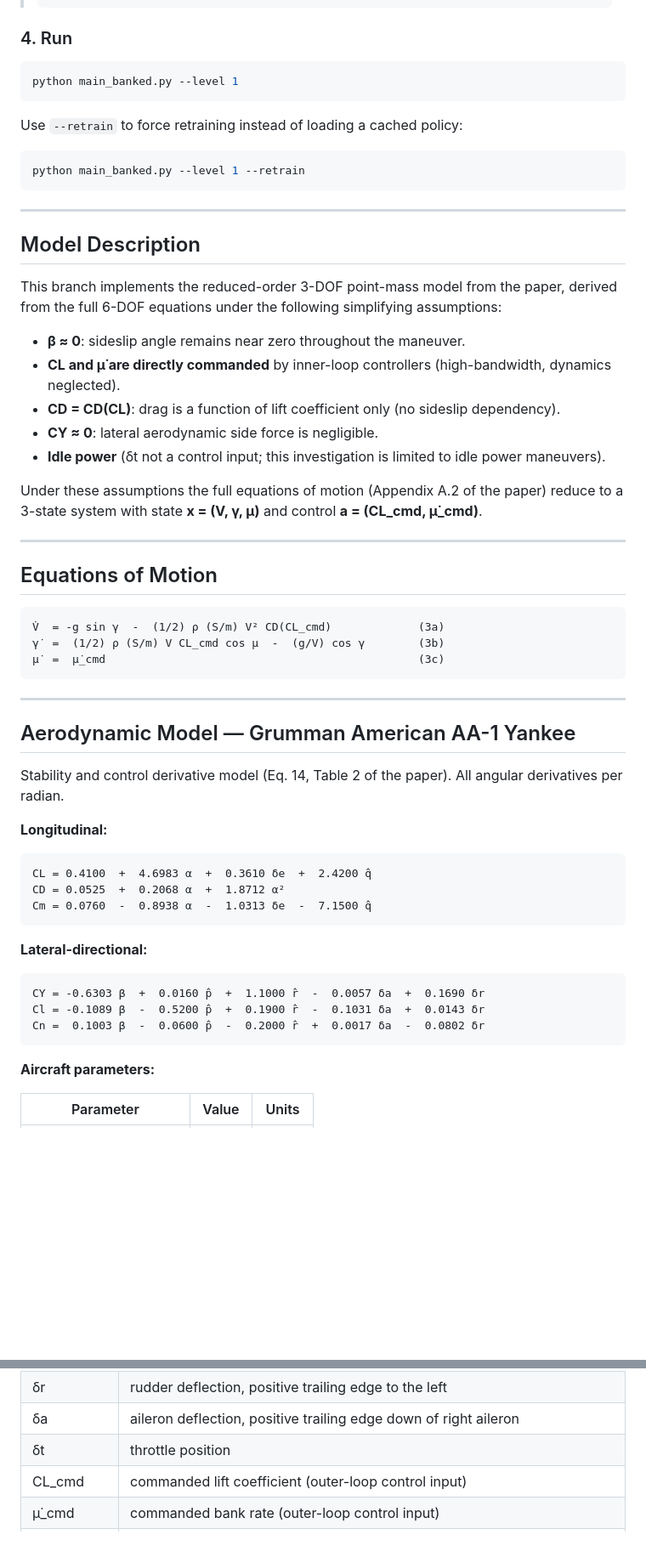
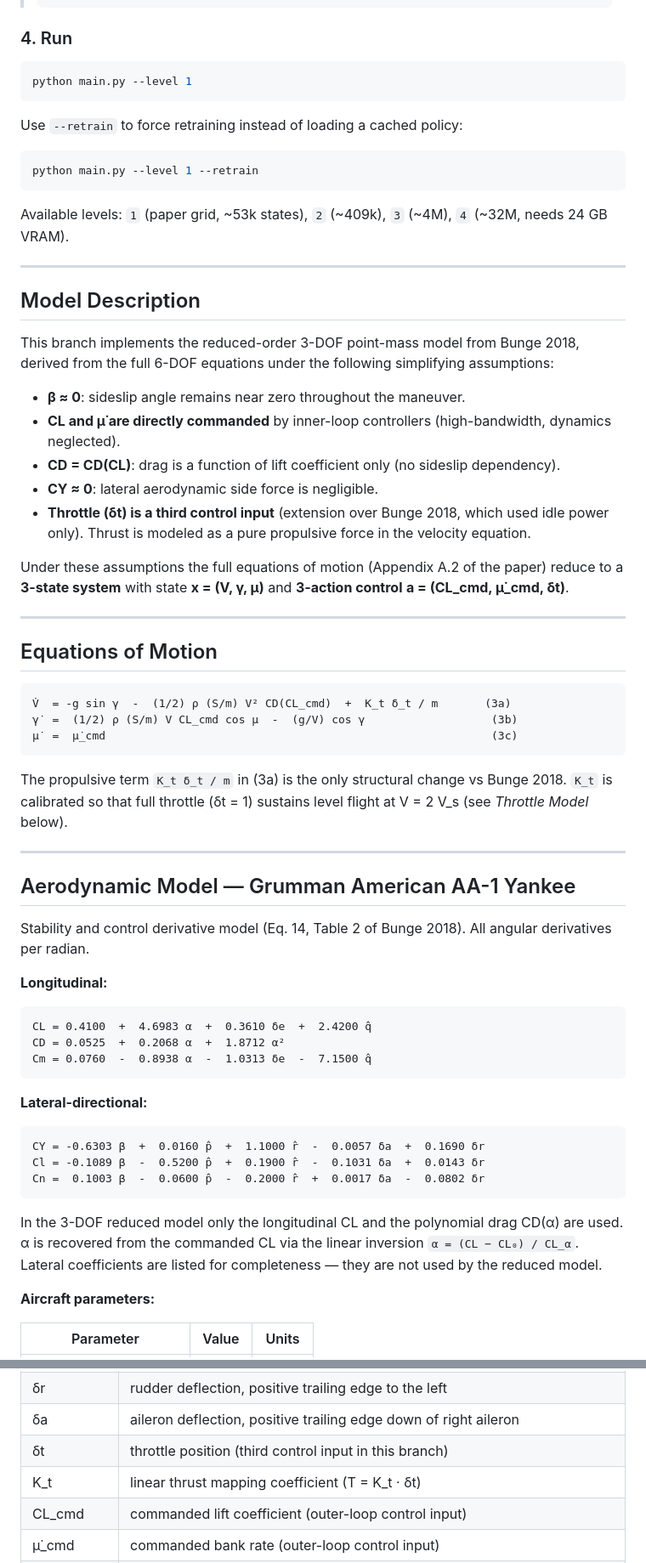
Before and after one commit to nicoRomeroCuruchet/stall-spin-recovery-dp, a Markdown page: README.md, 2 parts joined by grey strips. Shown at 85% size. Rendered like a GitHub page; blank space fills up the shorter version.

````diff
--- a/README.md
+++ b/README.md
@@ -94,46 +96,53 @@ Then install the matching wheel:
 ### 4. Run
 
 ```bash
-python main_banked.py --level 1
+python main.py --level 1
 ```
 
 Use `--retrain` to force retraining instead of loading a cached policy:
 
 ```bash
-python main_banked.py --level 1 --retrain
+python main.py --level 1 --retrain
 ```
+
+Available levels: `1` (paper grid, ~53k states), `2` (~409k), `3` (~4M), `4` (~32M, needs 24 GB VRAM).
 
 ---
 
 ## Model Description
 
-This branch implements the reduced-order 3-DOF point-mass model from the paper, derived from
+This branch implements the reduced-order 3-DOF point-mass model from Bunge 2018, derived from
 the full 6-DOF equations under the following simplifying assumptions:
 
 - **β ≈ 0**: sideslip angle remains near zero throughout the maneuver.
 - **CL and μ̇ are directly commanded** by inner-loop controllers (high-bandwidth, dynamics neglected).
 - **CD = CD(CL)**: drag is a function of lift coefficient only (no sideslip dependency).
 - **CY ≈ 0**: lateral aerodynamic side force is negligible.
-- **Idle power** (δt not a control input; this investigation is limited to idle power maneuvers).
+- **Throttle (δt) is a third control input** (extension over Bunge 2018, which used idle power only).
+  Thrust is modeled as a pure propulsive force in the velocity equation.
 
 Under these assumptions the full equations of motion (Appendix A.2 of the paper) reduce to a
-3-state system with state **x = (V, γ, μ)** and control **a = (CL_cmd, μ̇_cmd)**.
+**3-state system** with state **x = (V, γ, μ)** and **3-action control** **a = (CL_cmd, μ̇_cmd, δt)**.
 
 ---
 
 ## Equations of Motion
 
 ```
-V̇  = -g sin γ  -  (1/2) ρ (S/m) V² CD(CL_cmd)             (3a)
-γ̇  =  (1/2) ρ (S/m) V CL_cmd cos μ  -  (g/V) cos γ        (3b)
-μ̇  =  μ̇_cmd                                               (3c)
+V̇  = -g sin γ  -  (1/2) ρ (S/m) V² CD(CL_cmd)  +  K_t δ_t / m       (3a)
+γ̇  =  (1/2) ρ (S/m) V CL_cmd cos μ  -  (g/V) cos γ                   (3b)
+μ̇  =  μ̇_cmd                                                          (3c)
 ```
+
+The propulsive term `K_t δ_t / m` in (3a) is the only structural change vs Bunge 2018.
+`K_t` is calibrated so that full throttle (δt = 1) sustains level flight at V = 2 V_s
+(see *Throttle Model* below).
 
 ---
 
 ## Aerodynamic Model — Grumman American AA-1 Yankee
 
-Stability and control derivative model (Eq. 14, Table 2 of the paper). All angular derivatives per radian.
+Stability and control derivative model (Eq. 14, Table 2 of Bunge 2018). All angular derivatives per radian.
 
 **Longitudinal:**
 ```
@@ -148,6 +157,10 @@ CY = -0.6303 β  +  0.0160 p̂  +  1.1000 r̂  -  0.0057 δa  +  0.1690 δr
 Cl = -0.1089 β  -  0.5200 p̂  +  0.1900 r̂  -  0.1031 δa  +  0.0143 δr
 Cn =  0.1003 β  -  0.0600 p̂  -  0.2000 r̂  +  0.0017 δa  -  0.0802 δr
 ```
+
+In the 3-DOF reduced model only the longitudinal CL and the polynomial drag CD(α) are used.
+α is recovered from the commanded CL via the linear inversion `α = (CL − CL₀) / CL_α`. Lateral
+coefficients are listed for completeness — they are not used by the reduced model.
 
 **Aircraft parameters:**
 
@@ -277,7 +352,8 @@ Black = −30 deg/s (roll back to wings-level). White = +30 deg/s (roll over, in
 | δe | elevator deflection, positive trailing edge down |
 | δr | rudder deflection, positive trailing edge to the left |
 | δa | aileron deflection, positive trailing edge down of right aileron |
-| δt | throttle position |
+| δt | throttle position (third control input in this branch) |
+| K_t | linear thrust mapping coefficient (T = K_t · δt) |
 | CL_cmd | commanded lift coefficient (outer-loop control input) |
 | μ̇_cmd | commanded bank rate (outer-loop control input) |
 | L, D, Y | aerodynamic lift, drag and side force |
````
Also changed, not shown: other parts of README.md (+95 -31 lines).
